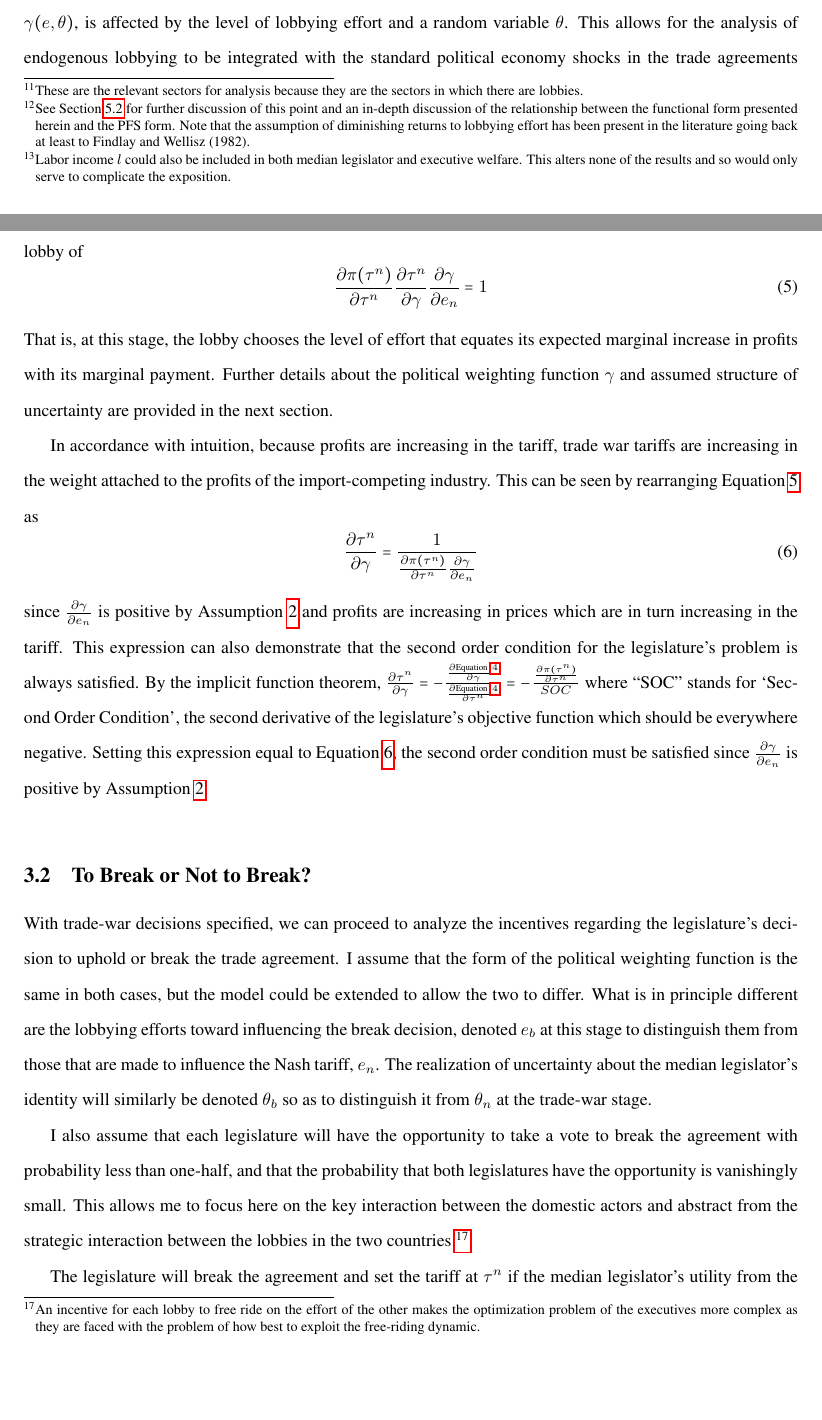
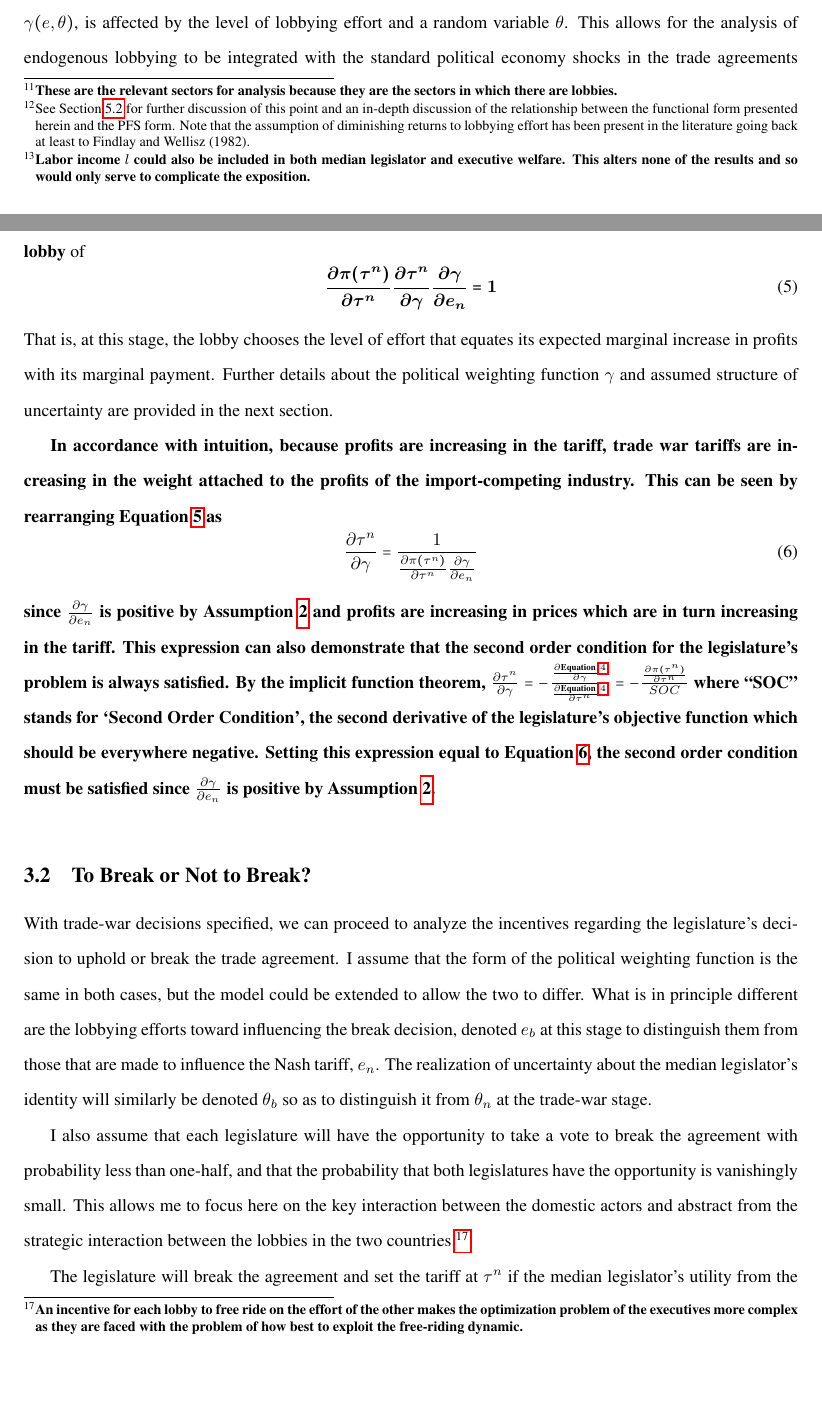
Before and after one commit to kbuzard/SOP-RIE, a LaTeX document (draft.tex): two parts of pages 8 and 12 of 32, joined at a grey line, cut so that both start at the same text. Compiled offline with pdfLaTeX.

Commit message:
bold changes that have been made to draft so far

```diff
--- a/draft.tex
+++ b/draft.tex
@@ -133,7 +133,7 @@ I next describe the politically-relevant actors. In order to focus attention on
 
 The timing is as follows. First, the executives set trade policy cooperatively within the context of an international agreement. I assume that an external authority can ensure enforcement of the agreement in the one-shot game analyzed here.\footnote{Buzard (2014b) extends the analysis to a repeated-game context and can therefore remove this restriction.} After the trade agreement is concluded, the lobbies attempt to persuade the legislators in their respective countries to vote ``no'' on the ratification of the agreement; or alternatively, if there is no ratification hurdle, to break the trade agreement.\footnote{As will be seen shortly, these two interpretations are equivalent in this setting because tariffs in a ``trade war'' are assumed to be set non-cooperatively in the same manner as if there were no trade agreement. For simplicity, I refer to this as the ``break'' decision throughout.} Next, the uncertainty about the the median legislator's identity is resolved and the legislatures decide whether to abide by the agreement or to provoke a trade war. In the event that the trade agreement does not enter into or remain in force, there is a final stage of lobbying, resolution of the uncertainty surrounding this decision, and voting to set the trade-war tariffs.\footnote{Alternatively, one can model the lobbying for the ratification decision as determining the potential non-cooperative tariff; this changes behavior slightly depending on the relationship between the lobby and the legislature's preferences, but does not change the fundamental dynamics of the model. Yet another possibility is to replace the trade-war phase with the ex-ante status quo, which would most naturally be the non-cooperative equilibrium. This is precisely the outcome that obtains in the trade-war phase, so the results of the model are unaltered.} Once all political decisions are taken, producers and consumers make their decisions.
 
-Although uncertainty is present, information about it is symmetric, so the appropriate solution concept is subgame perfect Nash equilibrium. As this game is solved by backward induction, it is intuitive to start by describing the incentives of the legislatures, whose decisions I model as being taken by a median legislator. As the economy is fully separable and the economic and political structures are symmetric, I focus here on the home country and the $X$-sector. The details are analogous for $Y$ and foreign.\footnote{These are the relevant sectors for analysis because they are the sectors in which there are lobbies.}
+Although uncertainty is present, information about it is symmetric, so the appropriate solution concept is subgame perfect Nash equilibrium. As this game is solved by backward induction, it is intuitive to start by describing the incentives of the legislatures, whose decisions I model as being taken by a median legislator. As the economy is fully separable and the economic and political structures are symmetric, I focus here on the home country and the $X$-sector. The details are analogous for $Y$ and foreign.\footnote{\textbf{These are the relevant sectors for analysis because they are the sectors in which there are lobbies.}}
 
 In modeling the objective of the legislature, I introduce a variant of the general political support function introduced by Hillman (1982). While Hillman is credited with first proposing that policy makers choose tariffs in order to maximize their own political support, the PFS model contributed the explicit specification that lobbying contributions enter the political support function with constant marginal utility as $C + aW$.
 
@@ -144,7 +144,7 @@ For the case of trade policy, I specify the welfare function of the home legisla
   W_{\mathit{ML}} = \mathit{CS}_X(\tau) + \ga(e,\ve) \cdot \mathit{PS}_X(\tau) + \mathit{CS}_Y(\tau^*) + \mathit{PS}_Y(\tau^*) + \mathit{TR}(\tau)
   \label{eq:ml}
 \end{equation}
-where $\mathit{CS}$ is consumer surplus, $\mathit{PS}$ is producer surplus, $\ga(e,\ta)$ is the weight placed on producer surplus (profits) in the import-competing industry, $e$ is lobbying effort, $\ta$ is a random variable, and $\mathit{TR}$ is tariff revenue.\footnote{Labor income $l$ could also be included in both median legislator and executive welfare. This alters none of the results and so would only serve to complicate the exposition.}
+where $\mathit{CS}$ is consumer surplus, $\mathit{PS}$ is producer surplus, $\ga(e,\ta)$ is the weight placed on producer surplus (profits) in the import-competing industry, $e$ is lobbying effort, $\ta$ is a random variable, and $\mathit{TR}$ is tariff revenue.\footnote{\textbf{Labor income $l$ could also be included in both median legislator and executive welfare. This alters none of the results and so would only serve to complicate the exposition.}}
 
 Notice that, aside from the endogeneity of the weight the legislature places on the lobbying industry's profits, this is precisely the \textit{deus ex machina} government objective function popularized by Baldwin (1987) that is commonly employed in the literature on the political economy of trade agreements. Since trade policies are overwhelmingly determined within the context of trade agreements, it is useful to have a framework to bring together the endogenous political pressure of PFS-style modeling with the trade agreements approach; the formulation in Equation~\ref{eq:ml} is intended as a bridge between the two. Buzard (2014a) for an example of how this form can be used to integrate the analysis of endogenous political activity and exogenous shocks to the political welfare of governments.
 
@@ -205,26 +205,26 @@ In the event that the trade agreement is broken, the legislature sets its tariff
 		\label{eq:legfoc}
 \end{equation}
 
-In the event of a trade war, the lobby chooses its effort $e_n$ given this tariff-setting behavior by maximizing its profits net of effort: $\pi\left(\tau^n\left(\ga\left(e_n,\ve_n\right)\right)\right) - e_n$. (Note this is Equation~\ref{eq:lv} simplified by the resolution of uncertainty over the legislature's decision on the trade agreement). This implies a first order condition for the lobby of
+In the event of a trade war, the lobby chooses its effort $e_n$ given this tariff-setting behavior by maximizing its profits net of effort: $\pi\left(\tau^n\left(\ga\left(e_n,\ve_n\right)\right)\right) - e_n$. (Note this is Equation~\ref{eq:lv} simplified by the resolution of uncertainty over the legislature's decision on the trade agreement). This implies a first order condition \textbf{for the lobby} of
 \begin{equation}
-	\frac{\partial \pi(\tau^n)}{\partial \tau^n}\frac{\partial \tau^n}{\partial \ga} \frac{\partial \ga}{\partial e_n} = 1
+	\bm{\frac{\partial \pi(\tau^n)}{\partial \tau^n}\frac{\partial \tau^n}{\partial \ga} \frac{\partial \ga}{\partial e_n} = 1}
   \label{eq:lobtw}
 \end{equation}
 That is, at this stage, the lobby chooses the level of effort that equates its expected marginal increase in profits with its marginal payment. Further details about the political weighting function $\ga$ and assumed structure of uncertainty are provided in the next section.
 
-In accordance with intuition, because profits are increasing in the tariff, trade war tariffs are increasing in the weight attached to the profits of the import-competing industry. This can be seen by rearranging Equation~\ref{eq:lobtw} as
+\textbf{In accordance with intuition, because profits are increasing in the tariff, trade war tariffs are increasing in the weight attached to the profits of the import-competing industry. This can be seen by rearranging Equation~\ref{eq:lobtw} as
 \begin{equation}
   \frac{\partial \tau^n}{\partial \ga} = \frac{1}{\frac{\partial \pi(\tau^n)}{\partial \tau^n} \frac{\partial \ga}{\partial e_n}}
 	\label{eq:lem1}
 \end{equation}
-since $\frac{\partial \ga}{\partial e_n}$ is positive by Assumption~\ref{as:ga_c} and profits are increasing in prices which are in turn increasing in the tariff. This expression can also demonstrate that the second order condition for the legislature's problem is always satisfied. By the implicit function theorem, $\frac{\partial \tau^n}{\partial \ga} = -\frac{\frac{\partial \text{Equation}~\ref{eq:legfoc}}{\partial \ga}}{\frac{\partial \text{Equation}~\ref{eq:legfoc}}{\partial \tau^n}} = -\frac{\frac{\partial \pi(\tau^n)}{\partial \tau^n}}{SOC}$ where ``SOC'' stands for `Second Order Condition', the second derivative of the legislature's objective function which should be everywhere negative. Setting this expression equal to Equation~\ref{eq:lem1}, the second order condition must be satisfied since $\frac{\partial \ga}{\partial e_n}$ is positive by Assumption~\ref{as:ga_c}.
+since $\frac{\partial \ga}{\partial e_n}$ is positive by Assumption~\ref{as:ga_c} and profits are increasing in prices which are in turn increasing in the tariff. This expression can also demonstrate that the second order condition for the legislature's problem is always satisfied. By the implicit function theorem, $\frac{\partial \tau^n}{\partial \ga} = -\frac{\frac{\partial \text{Equation}~\ref{eq:legfoc}}{\partial \ga}}{\frac{\partial \text{Equation}~\ref{eq:legfoc}}{\partial \tau^n}} = -\frac{\frac{\partial \pi(\tau^n)}{\partial \tau^n}}{SOC}$ where ``SOC'' stands for `Second Order Condition', the second derivative of the legislature's objective function which should be everywhere negative. Setting this expression equal to Equation~\ref{eq:lem1}, the second order condition must be satisfied since $\frac{\partial \ga}{\partial e_n}$ is positive by Assumption~\ref{as:ga_c}.}
 
 
 \bigskip
 \subsection{To Break or Not to Break?}
 With trade-war decisions specified, we can proceed to analyze the incentives regarding the legislature's decision to uphold or break the trade agreement. I assume that the form of the political weighting function is the same in both cases, but the model could be extended to allow the two to differ. What is in principle different are the lobbying efforts toward influencing the break decision, denoted $e_b$ at this stage to distinguish them from those that are made to influence the Nash tariff, $e_n$. The realization of uncertainty about the median legislator's identity will similarly be denoted $\ve_b$ so as to distinguish it from $\ve_n$ at the trade-war stage.
 
-I also assume that each legislature will have the opportunity to take a vote to break the agreement with probability less than one-half, and that the probability that both legislatures have the opportunity is vanishingly small. This allows me to focus here on the key interaction between the domestic actors and abstract from the strategic interaction between the lobbies in the two countries.\footnote{An incentive for each lobby to free ride on the effort of the other makes the optimization problem of the executives more complex as they are faced with the problem of how best to exploit the free-riding dynamic.}
+I also assume that each legislature will have the opportunity to take a vote to break the agreement with probability less than one-half, and that the probability that both legislatures have the opportunity is vanishingly small. This allows me to focus here on the key interaction between the domestic actors and abstract from the strategic interaction between the lobbies in the two countries.\footnote{\textbf{An incentive for each lobby to free ride on the effort of the other makes the optimization problem of the executives more complex as they are faced with the problem of how best to exploit the free-riding dynamic.}}
 
 The legislature will break the agreement and set the tariff at $\tau^n$ if the median legislator's utility from the Nash tariffs is higher than his utility from the trade agreement tariffs, i.e. if
 \begin{equation}
```
Also changed, not shown: draft.pdf, draft.tex (14 more changed lines).
